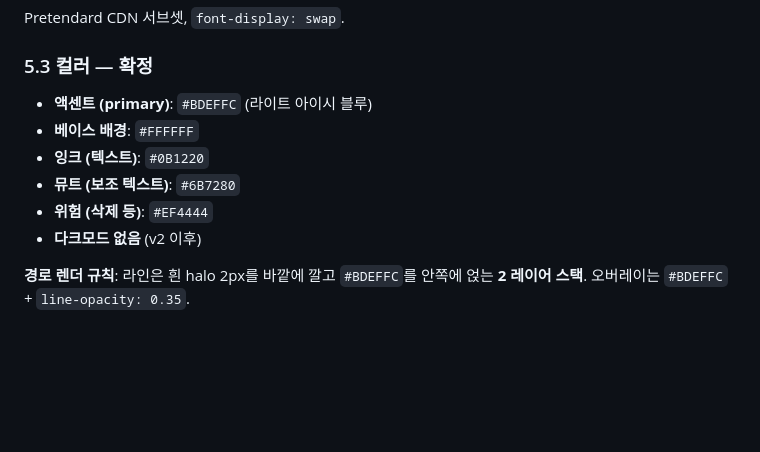
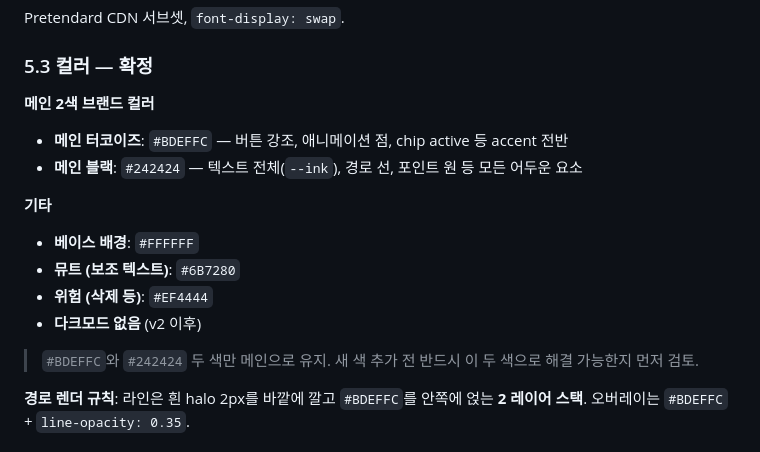
Before and after one commit to htjworld/art-run, a Markdown page: CLAUDE.md, the part around the change. GitHub-like rendering; blank space fills up the shorter version.

Commit message:
docs: 메인 2색 브랜드 컬러 CLAUDE.md에 명시

```diff
--- a/CLAUDE.md
+++ b/CLAUDE.md
@@ -172,12 +172,17 @@ Pretendard CDN 서브셋, `font-display: swap`.
 
 ### 5.3 컬러 — 확정
 
-- **액센트 (primary)**: `#BDEFFC` (라이트 아이시 블루)
+**메인 2색 브랜드 컬러**
+- **메인 터코이즈**: `#BDEFFC` — 버튼 강조, 애니메이션 점, chip active 등 accent 전반
+- **메인 블랙**: `#242424` — 텍스트 전체(`--ink`), 경로 선, 포인트 원 등 모든 어두운 요소
+
+**기타**
 - **베이스 배경**: `#FFFFFF`
-- **잉크 (텍스트)**: `#0B1220`
 - **뮤트 (보조 텍스트)**: `#6B7280`
 - **위험 (삭제 등)**: `#EF4444`
 - **다크모드 없음** (v2 이후)
+
+> `#BDEFFC`와 `#242424` 두 색만 메인으로 유지. 새 색 추가 전 반드시 이 두 색으로 해결 가능한지 먼저 검토.
 
 **경로 렌더 규칙**: 라인은 흰 halo 2px를 바깥에 깔고 `#BDEFFC`를 안쪽에 얹는 **2 레이어 스택**. 오버레이는 `#BDEFFC` + `line-opacity: 0.35`.
 
```
